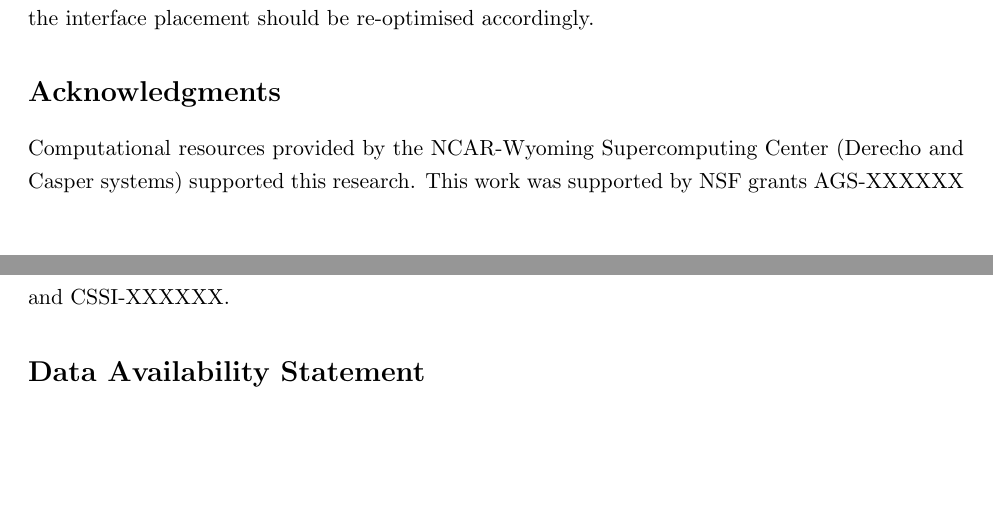
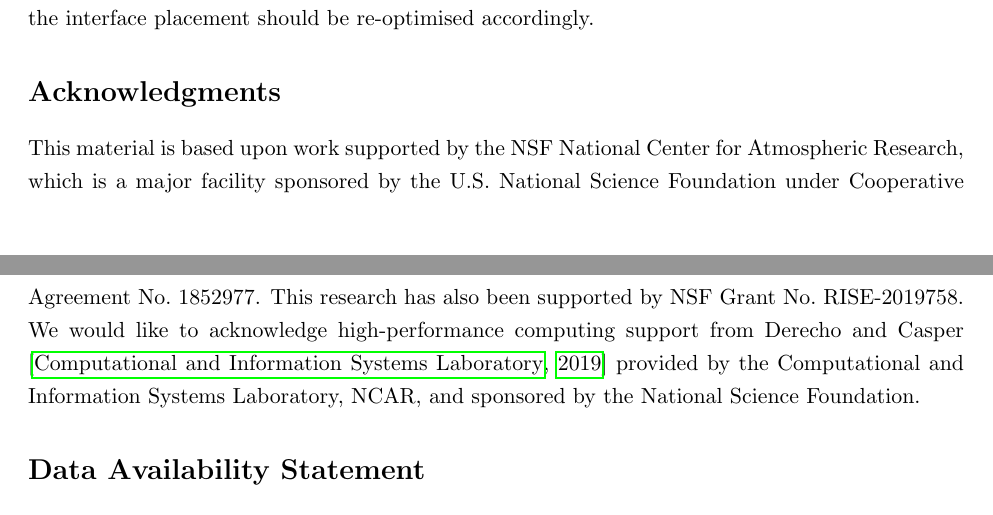
Before and after one commit to NCAR/miles-tails, a LaTeX paper (FFS_for_hurricanes/main_james2.tex): two parts of pages 26 and 27 of 30, joined at a grey line, cut so that both start at the same text, the shorter picture padded with empty space. Compiled offline with pdfLaTeX.

Commit message:
Update acknowledgments with correct grant numbers and HPC citation
Replace AGS/CSSI placeholders with NSF Cooperative Agreement No. 1852977
and NSF Grant No. RISE-2019758. Add Cheyenne bib entry for CISL HPC systems.

```diff
--- a/FFS_for_hurricanes/main_james2.tex
+++ b/FFS_for_hurricanes/main_james2.tex
@@ -1004,9 +1004,13 @@
 may be more appropriate, and the interface placement should be re-optimised accordingly.
 
 \section*{Acknowledgments}
-Computational resources provided by the
-NCAR-Wyoming Supercomputing Center (Derecho and Casper systems) supported this research.
-This work was supported by NSF grants AGS-XXXXXX and CSSI-XXXXXX.
+This material is based upon work supported by the NSF National Center for Atmospheric
+Research, which is a major facility sponsored by the U.S. National Science Foundation
+under Cooperative Agreement No.\ 1852977.
+This research has also been supported by NSF Grant No.\ RISE-2019758.
+We would like to acknowledge high-performance computing support from Derecho and Casper
+\citep{Cheyenne} provided by the Computational and Information Systems Laboratory,
+NCAR, and sponsored by the National Science Foundation.
 
 \section*{Data Availability Statement}
 The FFS driver code, vortex tracker, and contamination screen are available at
```
Also changed, not shown: FFS_for_hurricanes/references.bib (+10 -0 lines), FFS_for_hurricanes/main_james2.bbl, FFS_for_hurricanes/main_james2.pdf.
